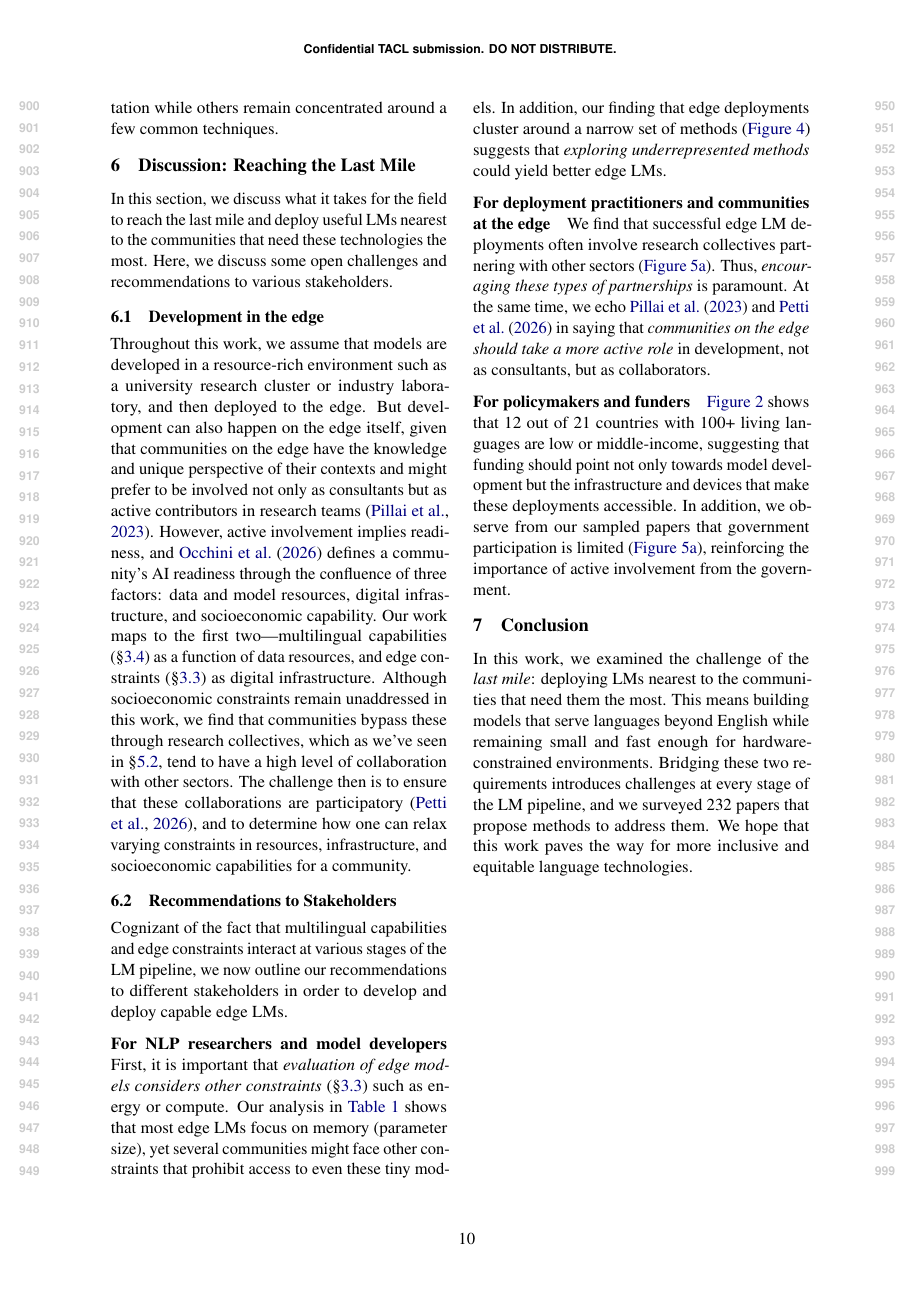
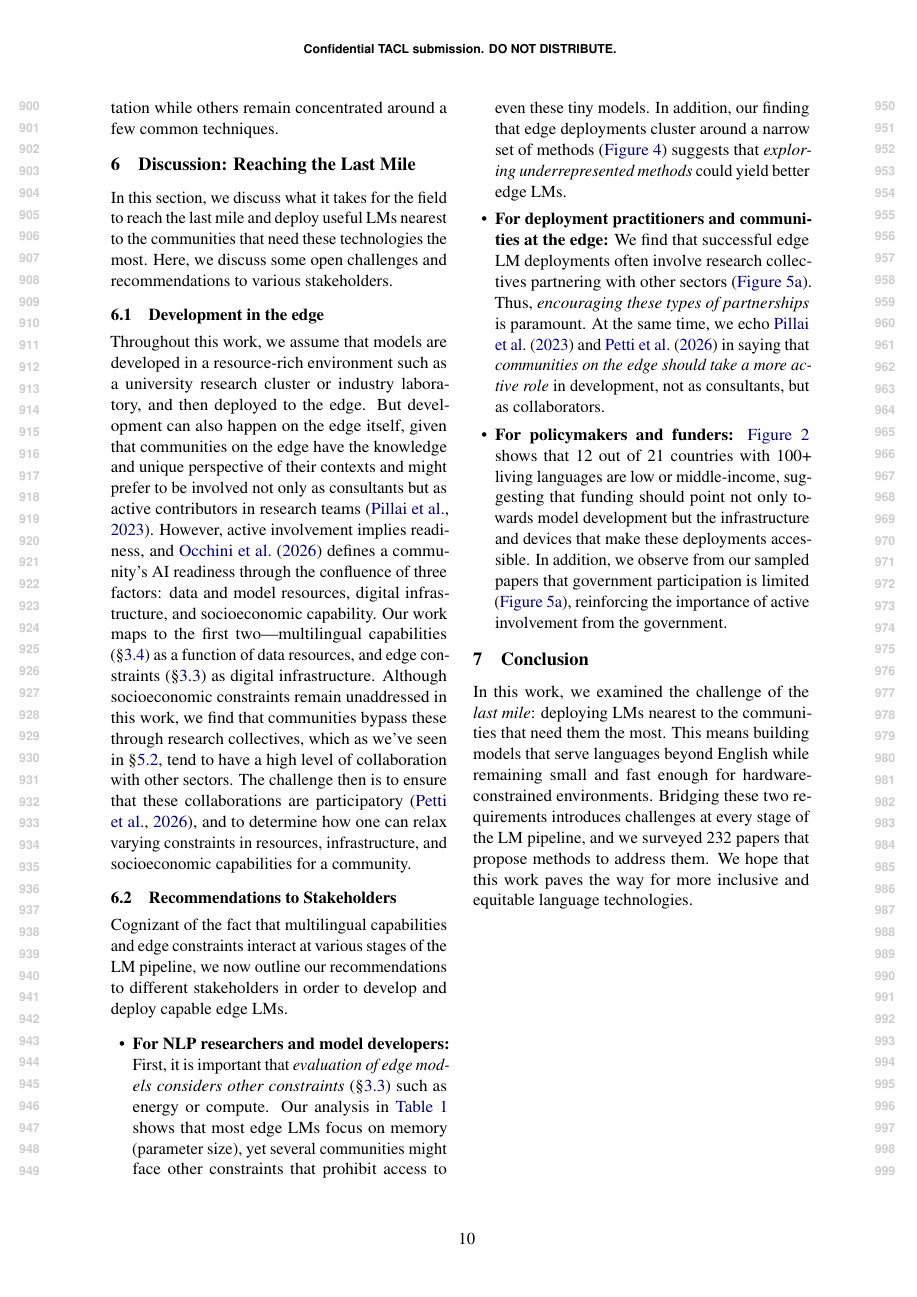
Before and after one commit to ljvmiranda921/multilinguality-at-the-edge, a LaTeX paper (tacl2021v1-template.tex): page 10 of 28. Compiled offline with pdfLaTeX.

Commit message:
[wip] Update

```diff
--- a/tacl2021v1-template.tex
+++ b/tacl2021v1-template.tex
@@ -639,21 +639,21 @@ The challenge then is to ensure that these collaborations are participatory \cit
 Cognizant of the fact that multilingual capabilities and edge constraints interact at various stages of the LM pipeline,
 we now outline our recommendations to different stakeholders in order to develop and deploy capable edge LMs.
 
-\paragraph{For NLP researchers and model developers}
+\begin{itemize}[leftmargin=5mm,itemsep=0mm]
+  \item \textbf{For NLP researchers and model developers:}
         First, it is important that \textit{evaluation of edge models considers other constraints} (\S\ref{sec:edge_constraints}) such as energy or compute.
         Our analysis in \autoref{tab:lm_pipeline_edge_lm_systems} shows that most edge LMs focus on memory (parameter size), yet several communities might face other constraints that prohibit access to even these tiny models.
         In addition, our finding that edge deployments cluster around a narrow set of methods (\autoref{fig:literature_clusters_map}) suggests that
         \textit{exploring underrepresented methods} could yield better edge LMs.
-
-\paragraph{For deployment practitioners and communities at the edge}
+  \item \textbf{For deployment practitioners and communities at the edge:}
         We find that successful edge LM deployments often involve research collectives partnering with other sectors (\autoref{fig:collaboration_sectors}).
         Thus, \textit{encouraging these types of partnerships} is paramount.
         At the same time, we echo \citet{pillai-etal-2023-community} and \citet{petti2025coact} in saying that \textit{communities on the edge should take a more active role} in development,
         not as consultants, but as collaborators.
-
-\paragraph{For policymakers and funders}
+  \item \textbf{For policymakers and funders:}
         \autoref{fig:infra_lingdiv_ict} shows that 12 out of 21 countries with 100+ living languages are low or middle-income, suggesting that funding should point not only towards model development but the infrastructure and devices that make these deployments accessible.
         In addition, we observe from our sampled papers that government participation is limited (\autoref{fig:collaboration_sectors}), reinforcing the importance of active involvement from the government.
+\end{itemize}
 
 
 % \begin{itemize}[leftmargin=5mm,topsep=0mm,itemsep=0mm]
```
Lines whose indentation alone changed are shown as unchanged.
